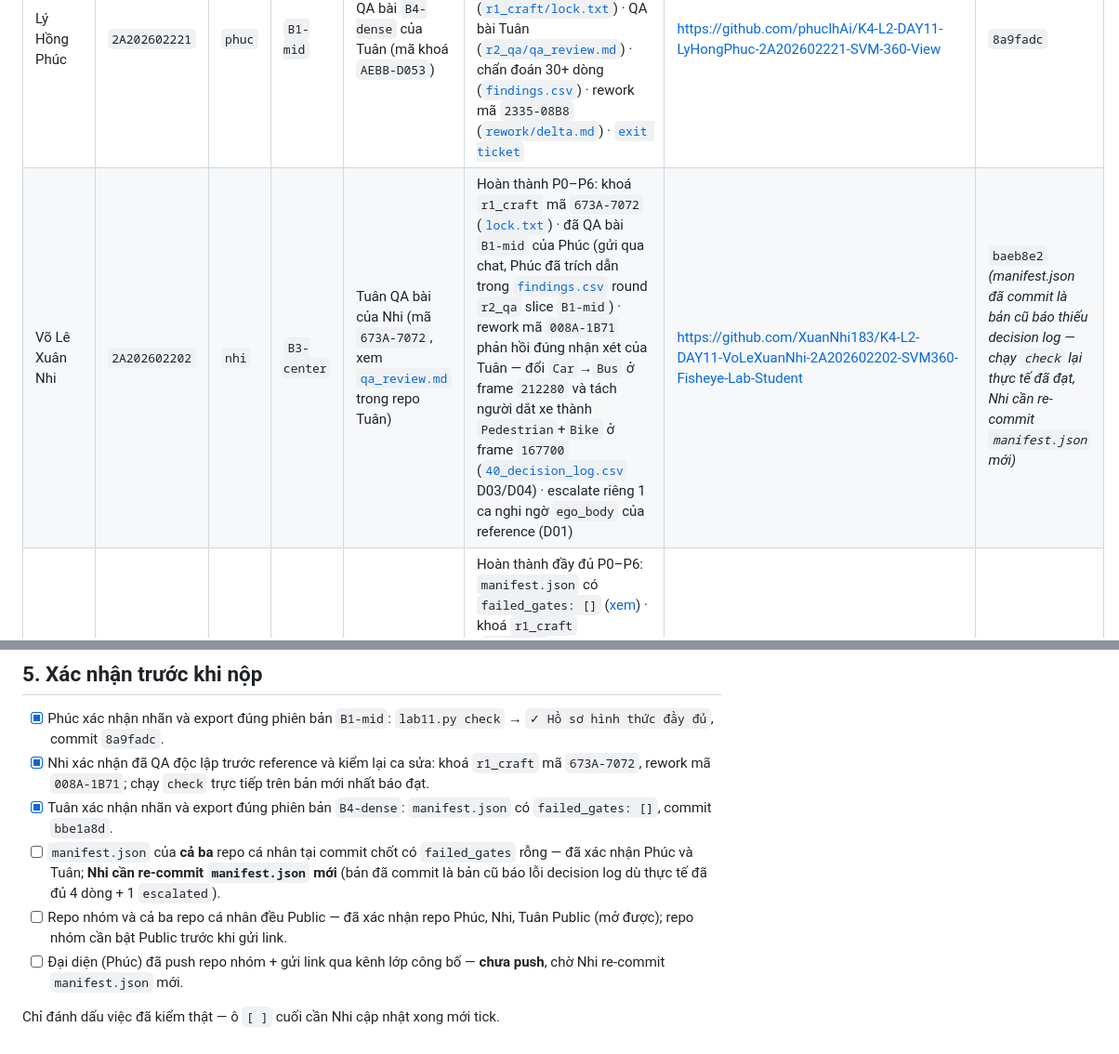
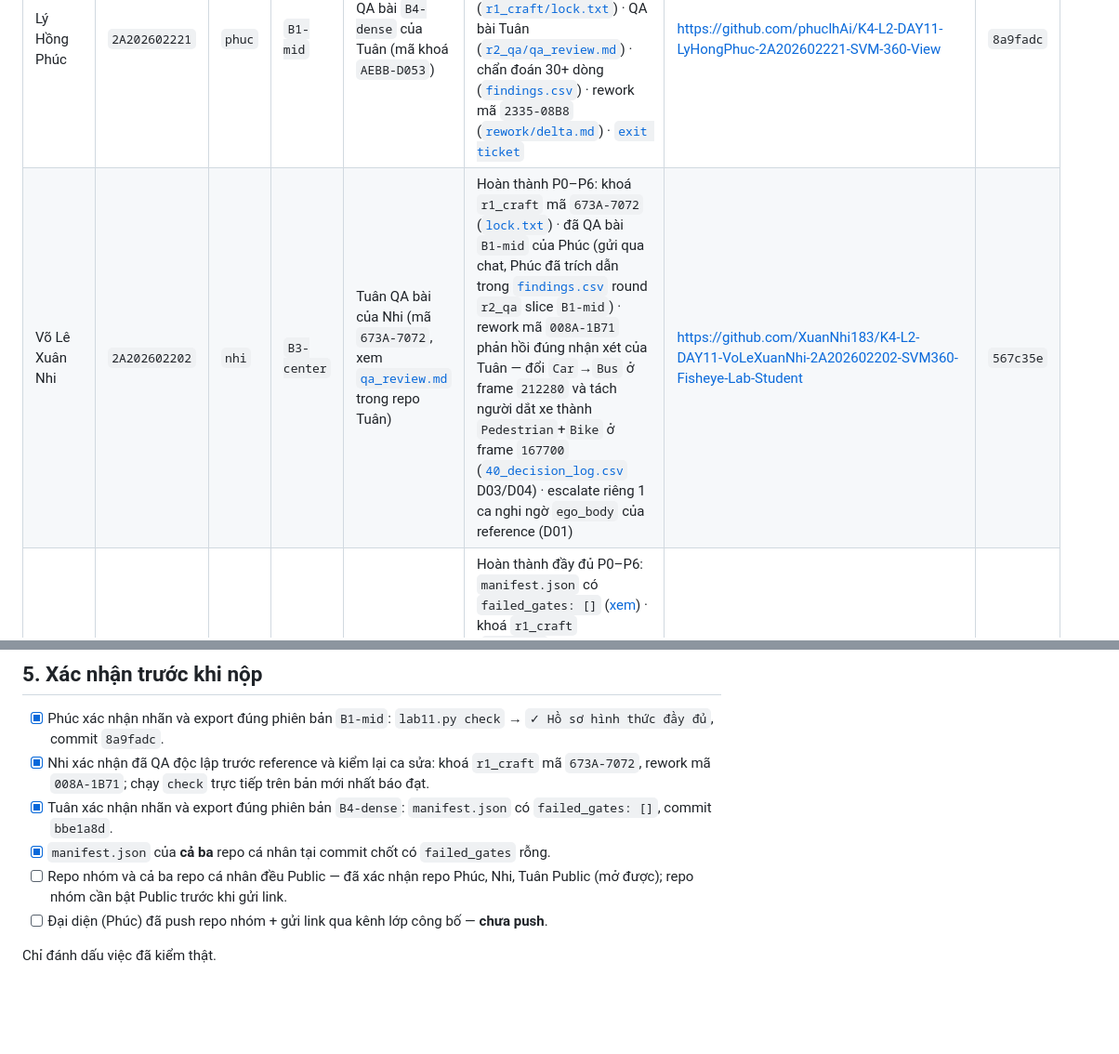
Before and after one commit to phuclhAi/K4-DAY11-Ranadal, a Markdown page: TEAMMATES.md, 2 parts joined by grey strips. Shown at 93% size. GitHub-like rendering; blank space fills up the shorter version.

```diff
--- a/TEAMMATES.md
+++ b/TEAMMATES.md
@@ -20,7 +20,7 @@ không chia cố định một người chỉ vẽ/một người chỉ QA. Bả
 | Họ và tên | MSSV | Tên dùng trong `mode` | Slice được giao | QA bài của ai | Phần việc và bằng chứng | Link repo cá nhân | Commit nộp |
 |---|---|---|---|---|---|---|---|
 | Lý Hồng Phúc | `2A202602221` | `phuc` | `B1-mid` | QA bài `B4-dense` của Tuân (mã khoá `AEBB-D053`) | Gán nhãn + self-QC 9 mục ([`r1_craft/selfqc.md`](https://github.com/phuclhAi/K4-L2-DAY11-LyHongPhuc-2A202602221-SVM-360-View/blob/main/submission/r1_craft/selfqc.md)) · khoá bản đầu mã `4B7F-EB27` ([`r1_craft/lock.txt`](https://github.com/phuclhAi/K4-L2-DAY11-LyHongPhuc-2A202602221-SVM-360-View/blob/main/submission/r1_craft/lock.txt)) · QA bài Tuân ([`r2_qa/qa_review.md`](https://github.com/phuclhAi/K4-L2-DAY11-LyHongPhuc-2A202602221-SVM-360-View/blob/main/submission/r2_qa/qa_review.md)) · chẩn đoán 30+ dòng ([`findings.csv`](https://github.com/phuclhAi/K4-L2-DAY11-LyHongPhuc-2A202602221-SVM-360-View/blob/main/submission/findings.csv)) · rework mã `2335-08B8` ([`rework/delta.md`](https://github.com/phuclhAi/K4-L2-DAY11-LyHongPhuc-2A202602221-SVM-360-View/blob/main/submission/rework/delta.md)) · [`exit ticket`](https://github.com/phuclhAi/K4-L2-DAY11-LyHongPhuc-2A202602221-SVM-360-View/blob/main/submission/50_exit_ticket.md) | https://github.com/phuclhAi/K4-L2-DAY11-LyHongPhuc-2A202602221-SVM-360-View | `8a9fadc` |
-| Võ Lê Xuân Nhi | `2A202602202` | `nhi` | `B3-center` | Tuân QA bài của Nhi (mã `673A-7072`, xem [`qa_review.md`](https://github.com/phamnguyentuan0311/K4-L2-DAY11-PhamNguyenTuan-2A202602091-SVM360-Fisheye-Lab/blob/main/submission/r2_qa/qa_review.md) trong repo Tuân) | Hoàn thành P0–P6: khoá `r1_craft` mã `673A-7072` ([`lock.txt`](https://github.com/XuanNhi183/K4-L2-DAY11-VoLeXuanNhi-2A202602202-SVM360-Fisheye-Lab-Student/blob/main/submission/r1_craft/lock.txt)) · đã QA bài `B1-mid` của Phúc (gửi qua chat, Phúc đã trích dẫn trong [`findings.csv`](https://github.com/phuclhAi/K4-L2-DAY11-LyHongPhuc-2A202602221-SVM-360-View/blob/main/submission/findings.csv) round `r2_qa` slice `B1-mid`) · rework mã `008A-1B71` phản hồi đúng nhận xét của Tuân — đổi `Car`→`Bus` ở frame `212280` và tách người dắt xe thành `Pedestrian`+`Bike` ở frame `167700` ([`40_decision_log.csv`](https://github.com/XuanNhi183/K4-L2-DAY11-VoLeXuanNhi-2A202602202-SVM360-Fisheye-Lab-Student/blob/main/submission/40_decision_log.csv) D03/D04) · escalate riêng 1 ca nghi ngờ `ego_body` của reference (D01) | https://github.com/XuanNhi183/K4-L2-DAY11-VoLeXuanNhi-2A202602202-SVM360-Fisheye-Lab-Student | `baeb8e2` *(manifest.json đã commit là bản cũ báo thiếu decision log — chạy `check` lại thực tế đã đạt, Nhi cần re-commit `manifest.json` mới)* |
+| Võ Lê Xuân Nhi | `2A202602202` | `nhi` | `B3-center` | Tuân QA bài của Nhi (mã `673A-7072`, xem [`qa_review.md`](https://github.com/phamnguyentuan0311/K4-L2-DAY11-PhamNguyenTuan-2A202602091-SVM360-Fisheye-Lab/blob/main/submission/r2_qa/qa_review.md) trong repo Tuân) | Hoàn thành P0–P6: khoá `r1_craft` mã `673A-7072` ([`lock.txt`](https://github.com/XuanNhi183/K4-L2-DAY11-VoLeXuanNhi-2A202602202-SVM360-Fisheye-Lab-Student/blob/main/submission/r1_craft/lock.txt)) · đã QA bài `B1-mid` của Phúc (gửi qua chat, Phúc đã trích dẫn trong [`findings.csv`](https://github.com/phuclhAi/K4-L2-DAY11-LyHongPhuc-2A202602221-SVM-360-View/blob/main/submission/findings.csv) round `r2_qa` slice `B1-mid`) · rework mã `008A-1B71` phản hồi đúng nhận xét của Tuân — đổi `Car`→`Bus` ở frame `212280` và tách người dắt xe thành `Pedestrian`+`Bike` ở frame `167700` ([`40_decision_log.csv`](https://github.com/XuanNhi183/K4-L2-DAY11-VoLeXuanNhi-2A202602202-SVM360-Fisheye-Lab-Student/blob/main/submission/40_decision_log.csv) D03/D04) · escalate riêng 1 ca nghi ngờ `ego_body` của reference (D01) | https://github.com/XuanNhi183/K4-L2-DAY11-VoLeXuanNhi-2A202602202-SVM360-Fisheye-Lab-Student | `567c35e` |
 | Phạm Nguyễn Tuân | `2A202602091` | `tuan` | `B4-dense` | Phúc QA bài của Tuân (mã `AEBB-D053`) | Hoàn thành đầy đủ P0–P6: `manifest.json` có `failed_gates: []` ([xem](https://github.com/phamnguyentuan0311/K4-L2-DAY11-PhamNguyenTuan-2A202602091-SVM360-Fisheye-Lab/blob/main/submission/manifest.json)) · khoá `r1_craft` ([`lock.txt`](https://github.com/phamnguyentuan0311/K4-L2-DAY11-PhamNguyenTuan-2A202602091-SVM360-Fisheye-Lab/blob/main/submission/r1_craft/lock.txt)) · đã QA bài `B3-center` của Nhi mã `673A-7072` ([`r2_qa/qa_review.md`](https://github.com/phamnguyentuan0311/K4-L2-DAY11-PhamNguyenTuan-2A202602091-SVM360-Fisheye-Lab/blob/main/submission/r2_qa/qa_review.md)) · rework ([`rework/delta.md`](https://github.com/phamnguyentuan0311/K4-L2-DAY11-PhamNguyenTuan-2A202602091-SVM360-Fisheye-Lab/blob/main/submission/rework/delta.md)) · được Phúc QA phát hiện mẫu lỗi `ThreeWheeler`→`Car` lặp lại 5 lần, đã escalate (xem `20_guideline_patch.md`, `30_escalation_ticket.md` trong repo Phúc) — **Tuân chưa xác nhận đã tự soát lại theo escalation này**. | https://github.com/phamnguyentuan0311/K4-L2-DAY11-PhamNguyenTuan-2A202602091-SVM360-Fisheye-Lab | `bbe1a8d` |
 
 ## 3. Bàn giao theo pha
@@ -49,8 +49,8 @@ không chia cố định một người chỉ vẽ/một người chỉ QA. Bả
 - [x] Phúc xác nhận nhãn và export đúng phiên bản `B1-mid`: `lab11.py check` → `✓ Hồ sơ hình thức đầy đủ`, commit `8a9fadc`.
 - [x] Nhi xác nhận đã QA độc lập trước reference và kiểm lại ca sửa: khoá `r1_craft` mã `673A-7072`, rework mã `008A-1B71`; chạy `check` trực tiếp trên bản mới nhất báo đạt.
 - [x] Tuân xác nhận nhãn và export đúng phiên bản `B4-dense`: `manifest.json` có `failed_gates: []`, commit `bbe1a8d`.
-- [ ] `manifest.json` của **cả ba** repo cá nhân tại commit chốt có `failed_gates` rỗng — đã xác nhận Phúc và Tuân; **Nhi cần re-commit `manifest.json` mới** (bản đã commit là bản cũ báo lỗi decision log dù thực tế đã đủ 4 dòng + 1 `escalated`).
+- [x] `manifest.json` của **cả ba** repo cá nhân tại commit chốt có `failed_gates` rỗng.
 - [ ] Repo nhóm và cả ba repo cá nhân đều Public — đã xác nhận repo Phúc, Nhi, Tuân Public (mở được); repo nhóm cần bật Public trước khi gửi link.
-- [ ] Đại diện (Phúc) đã push repo nhóm + gửi link qua kênh lớp công bố — **chưa push**, chờ Nhi re-commit `manifest.json` mới.
+- [ ] Đại diện (Phúc) đã push repo nhóm + gửi link qua kênh lớp công bố — **chưa push**.
 
-Chỉ đánh dấu việc đã kiểm thật — ô `[ ]` cuối cần Nhi cập nhật xong mới tick.
+Chỉ đánh dấu việc đã kiểm thật.
```
Also changed, not shown: other parts of TEAMMATES.md (+1 -1 lines), README.md (+8 -13 lines).
